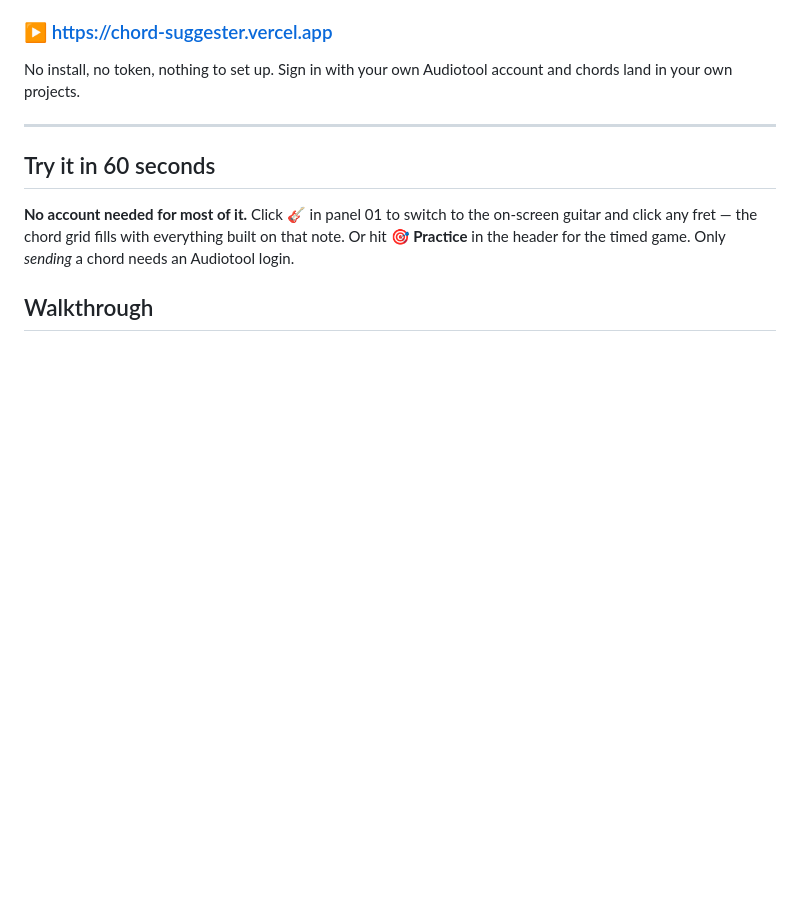
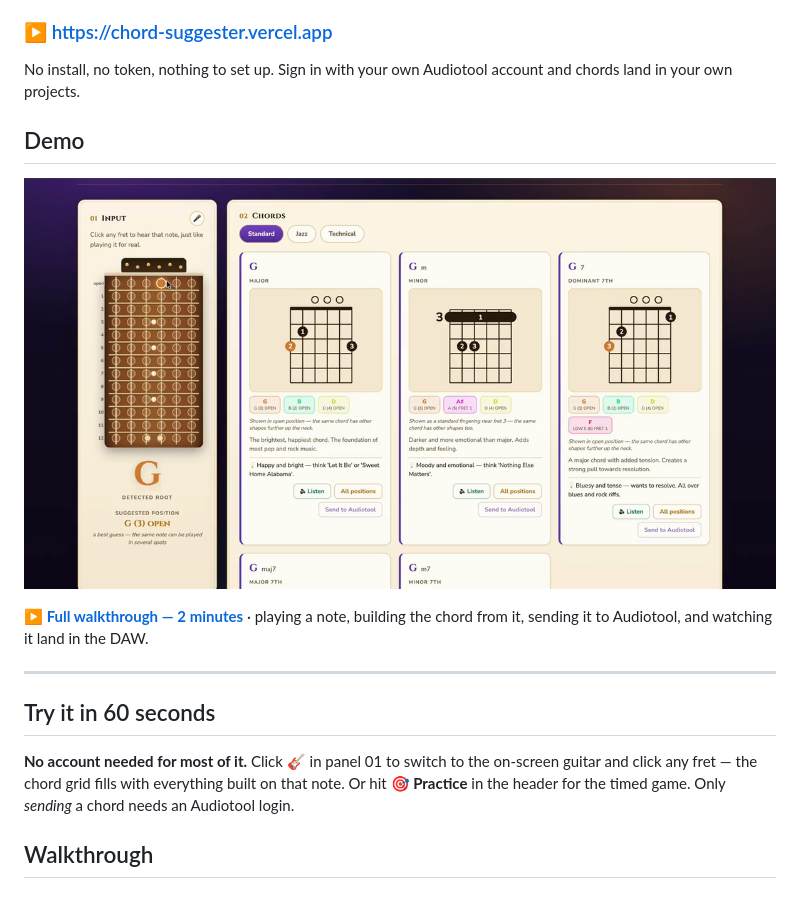
Before and after one commit to brodie-wilson/chord-suggester, a Markdown page: README.md, the part around one of its changes. GitHub-like rendering; pictures changed too: docs/demo-poster.png (added); blank space fills up the shorter version.

```diff
--- a/README.md
+++ b/README.md
@@ -7,6 +7,13 @@ chord straight into an Audiotool project.**
 
 No install, no token, nothing to set up. Sign in with your own Audiotool
 account and chords land in your own projects.
+
+## Demo
+
+[![Watch the demo](docs/demo-poster.png)](docs/demo.mp4)
+
+**▶ [Full walkthrough — 2 minutes](docs/demo.mp4)** · playing a note, building
+the chord from it, sending it to Audiotool, and watching it land in the DAW.
 
 ---
 
```
Also changed, not shown: other parts of README.md (+6 -2 lines), docs/walkthrough/03-audiotool-daw.png (added), docs/walkthrough/04-game-setup.png (renamed from docs/walkthrough/03-game-setup.png), docs/walkthrough/05-game-round.png (renamed from docs/walkthrough/04-game-round.png), 2 other files.
